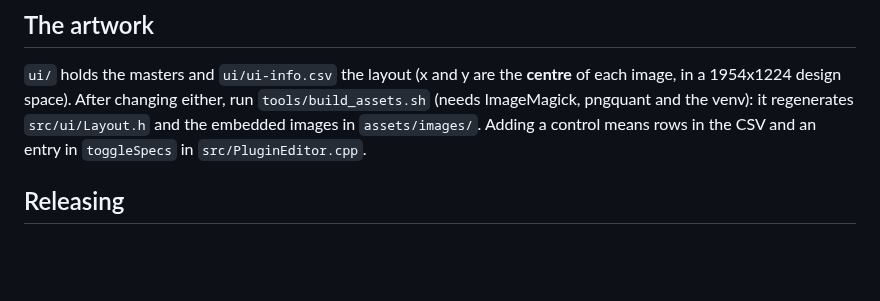
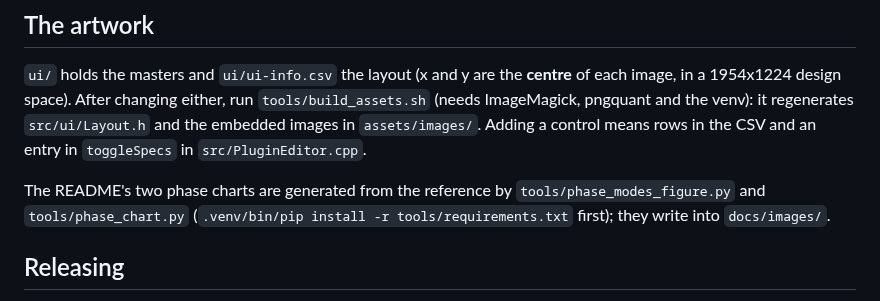
Before and after one commit to tehguitarist/PhaseAlign, a Markdown page: docs/DEVELOPMENT.md, the part around the change. GitHub-like rendering; blank space fills up the shorter version.

```diff
--- a/docs/DEVELOPMENT.md
+++ b/docs/DEVELOPMENT.md
@@ -121,6 +121,9 @@ After changing either, run `tools/build_assets.sh` (needs ImageMagick, pngquant
 and the embedded images in `assets/images/`. Adding a control means rows in the CSV and an entry in `toggleSpecs` in
 `src/PluginEditor.cpp`.
 
+The README's two phase charts are generated from the reference by `tools/phase_modes_figure.py` and `tools/phase_chart.py`
+(`.venv/bin/pip install -r tools/requirements.txt` first); they write into `docs/images/`.
+
 ## Releasing
 
 The **Release** workflow (`.github/workflows/release.yml`, run manually from the Actions tab or
```
Also changed, not shown: README.md (+8 -0 lines), docs/images/phase-chart.png (added), 4 other files.
